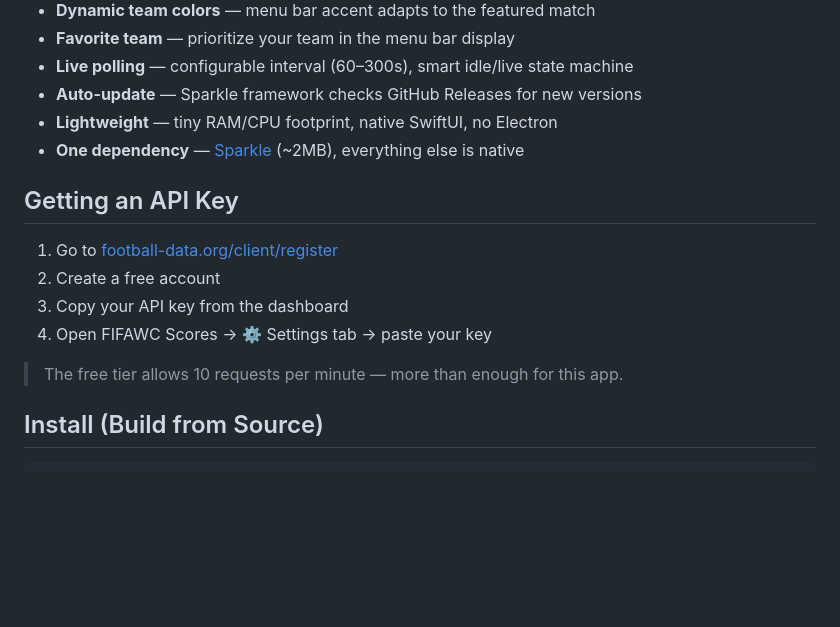
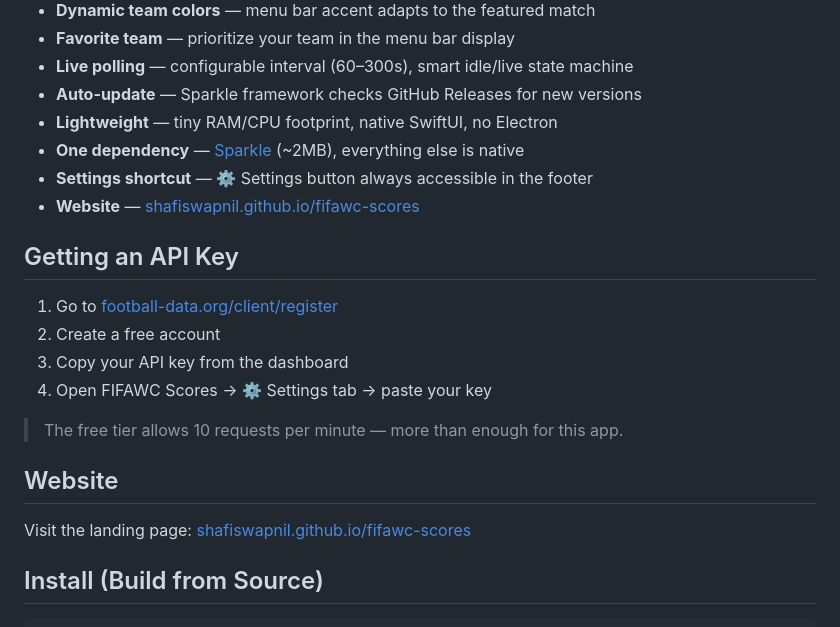
Before and after one commit to shafiswapnil/fifawc-scores, a Markdown page: README.md, the part around the change. GitHub-like rendering; blank space fills up the shorter version.

Commit message:
docs: update README — features list + website section
Added Settings shortcut and website to features list. Added Website
section linking to GitHub Pages.

```diff
--- a/README.md
+++ b/README.md
@@ -50,6 +50,8 @@ Requirements: **macOS 14 Sonoma or later** · Universal (Apple Silicon + Intel).
 - **Auto-update** — Sparkle framework checks GitHub Releases for new versions
 - **Lightweight** — tiny RAM/CPU footprint, native SwiftUI, no Electron
 - **One dependency** — [Sparkle](https://github.com/sparkle-project/Sparkle) (~2MB), everything else is native
+- **Settings shortcut** — ⚙️ Settings button always accessible in the footer
+- **Website** — [shafiswapnil.github.io/fifawc-scores](https://shafiswapnil.github.io/fifawc-scores/)
 
 ## Getting an API Key
 
@@ -59,6 +61,10 @@ Requirements: **macOS 14 Sonoma or later** · Universal (Apple Silicon + Intel).
 4. Open FIFAWC Scores → ⚙️ Settings tab → paste your key
 
 > The free tier allows 10 requests per minute — more than enough for this app.
+
+## Website
+
+Visit the landing page: [shafiswapnil.github.io/fifawc-scores](https://shafiswapnil.github.io/fifawc-scores/)
 
 ## Install (Build from Source)
 
```
